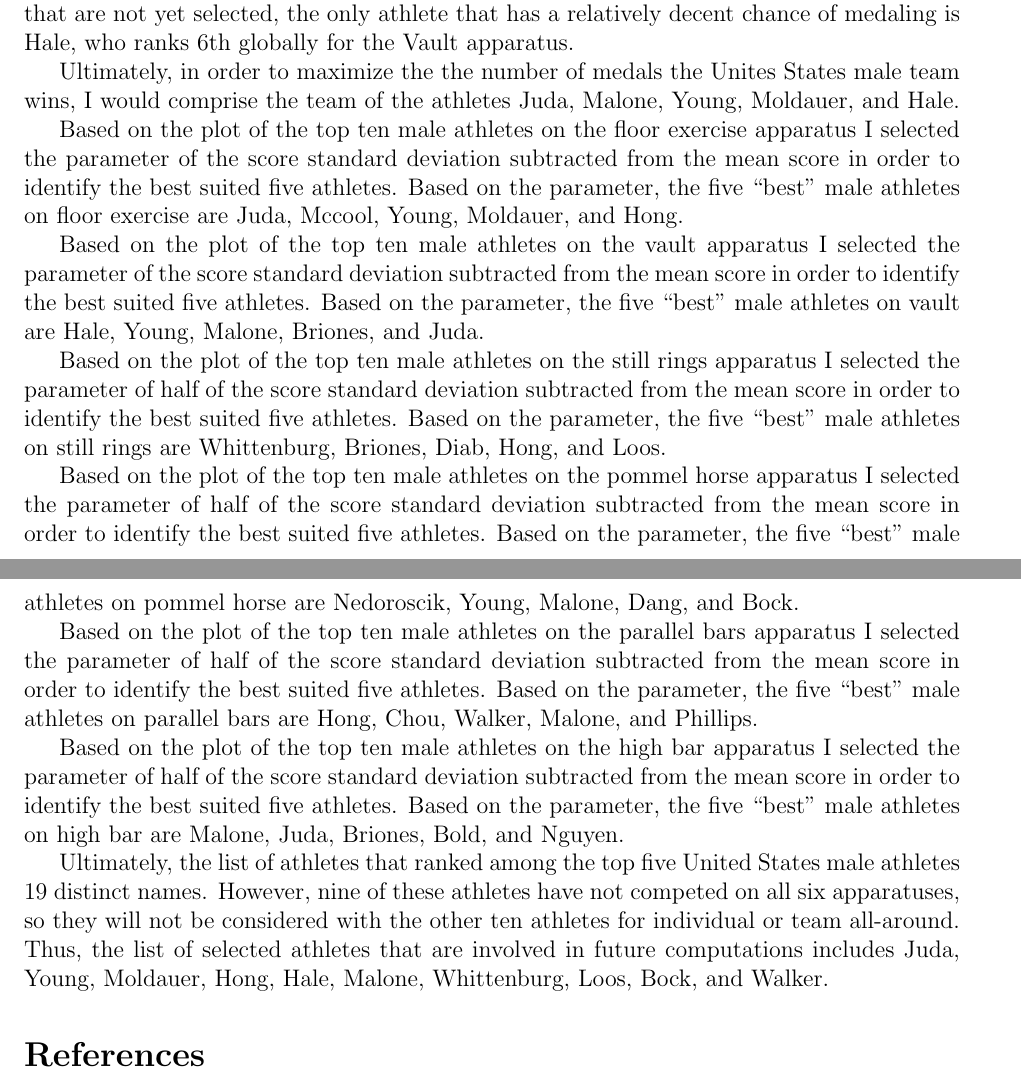
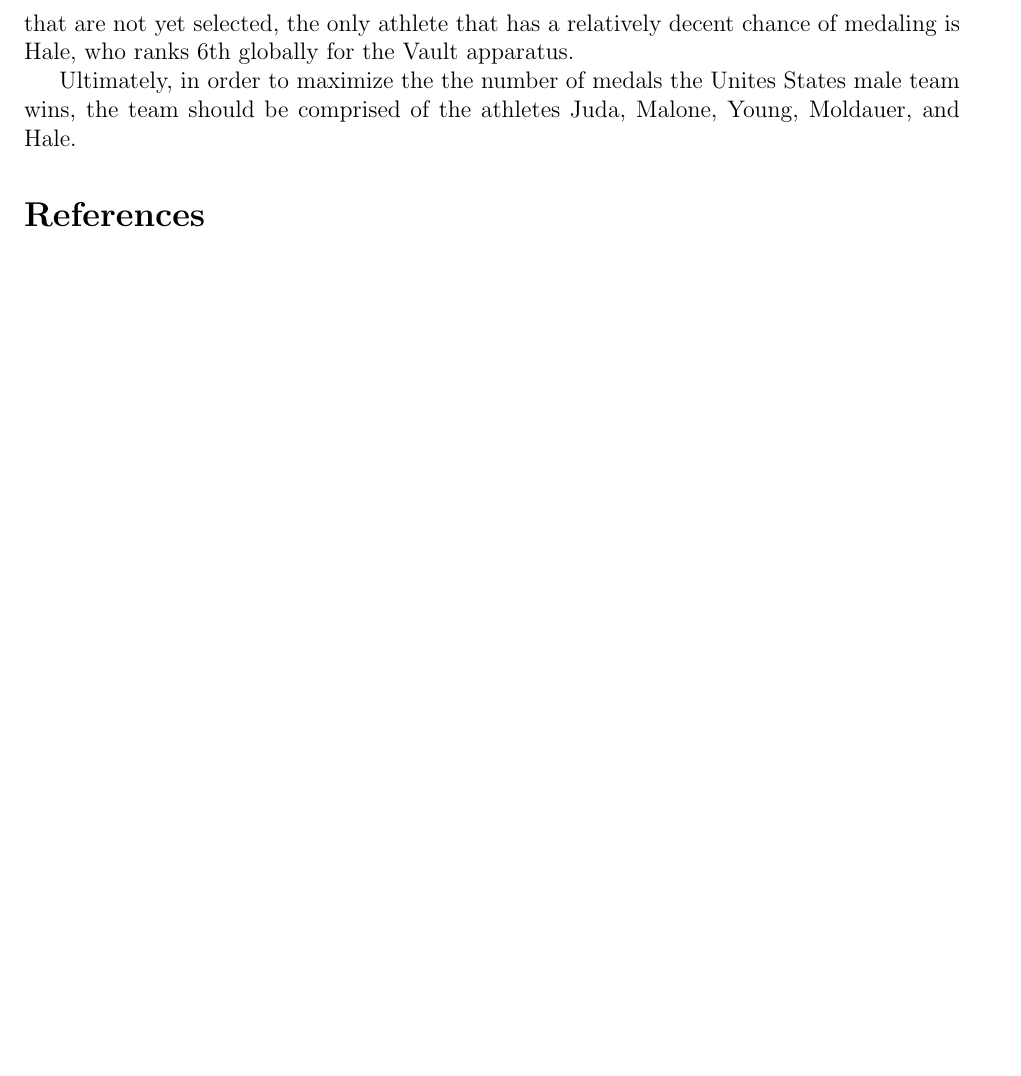
Before and after one commit to KathleenHoulihan/KH-UCSAS-Submission, a LaTeX paper (manuscript/submission.tex): two parts of pages 10 and 12 of 12 before the commit and part of page 10 of 11 after it, the two joined at a grey line, cut so that both start at the same text, the shorter picture padded with empty space. Compiled offline with pdfLaTeX.

Commit message:
revising the appendix to only include essential content on the mens component

```diff
--- a/manuscript/submission.tex
+++ b/manuscript/submission.tex
@@ -378,48 +375,11 @@ with Juda, Malone, and Young in the all-around qualifying round. Comparatively,
 teammate is challenging as there are several apparatuses where our ``best'' competitor is not among the four
 previously selected teammates. However, through examining the the mean score for every male gymnast on every apparatus
 we can see that many of our ``best'' candidates are still ranked very poorly globally, and therefore would not have a
-strong liklihood of medalling at the olympics. Among all of the male USA athletes that are not yet selected, the only
+strong liklihood of medalling at the Olympics. Among all of the male USA athletes that are not yet selected, the only
 athlete that has a relatively decent chance of medaling is Hale, who ranks 6th globally for the Vault apparatus.
 
-Ultimately, in order to maximize the the number of medals the Unites States male team wins, I would comprise the
-team of the athletes Juda, Malone, Young, Moldauer, and Hale.
-
-Based on the plot of the top ten male athletes on the floor exercise apparatus I selected the parameter of
-the score standard deviation subtracted from the mean score in order to identify the best suited five
-athletes. Based on the parameter, the five ``best'' male athletes on floor exercise are Juda, Mccool, Young, Moldauer,
-and Hong.
-
-Based on the plot of the top ten male athletes on the vault apparatus I selected the parameter of
-the score standard deviation subtracted from the mean score in order to identify the best suited five
-athletes. Based on the parameter, the five ``best'' male athletes on vault are Hale, Young, Malone, Briones, and
-Juda.
-
-Based on the plot of the top ten male athletes on the still rings apparatus I selected the parameter of
-half of the score standard deviation subtracted from the mean score in order to identify the best suited five
-athletes. Based on the parameter, the five ``best'' male athletes on still rings are Whittenburg, Briones, Diab,
-Hong, and Loos.
-
-Based on the plot of the top ten male athletes on the pommel horse apparatus I selected the parameter of
-half of the score standard deviation subtracted from the mean score in order to identify the best suited five
-athletes. Based on the parameter, the five ``best'' male athletes on pommel horse are Nedoroscik, Young, Malone,
-Dang, and Bock.
-
-Based on the plot of the top ten male athletes on the parallel bars apparatus I selected the parameter of
-half of the score standard deviation subtracted from the mean score in order to identify the best suited five
-athletes. Based on the parameter, the five ``best'' male athletes on parallel bars are Hong, Chou, Walker, Malone,
-and Phillips.
-
-Based on the plot of the top ten male athletes on the high bar apparatus I selected the parameter of
-half of the score standard deviation subtracted from the mean score in order to identify the best suited five
-athletes. Based on the parameter, the five ``best'' male athletes on high bar are Malone, Juda, Briones, Bold, and
-Nguyen.
-
-Ultimately, the list of athletes that ranked among the top five United States male athletes 19 distinct
-names. However, nine of these athletes have not competed on all six apparatuses, so they will not be considered
-with the other ten athletes for individual or team all-around. Thus, the list of selected athletes that
-are involved in future computations includes Juda, Young, Moldauer, Hong, Hale, Malone, Whittenburg, Loos,
-Bock, and Walker.
-
+Ultimately, in order to maximize the the number of medals the Unites States male team wins, the team should be comprised
+of the athletes Juda, Malone, Young, Moldauer, and Hale.
 
 \bibliographystyle{chicago}
 \bibliography{citations}
```
Also changed, not shown: manuscript/submission.tex (13 more changed lines).
